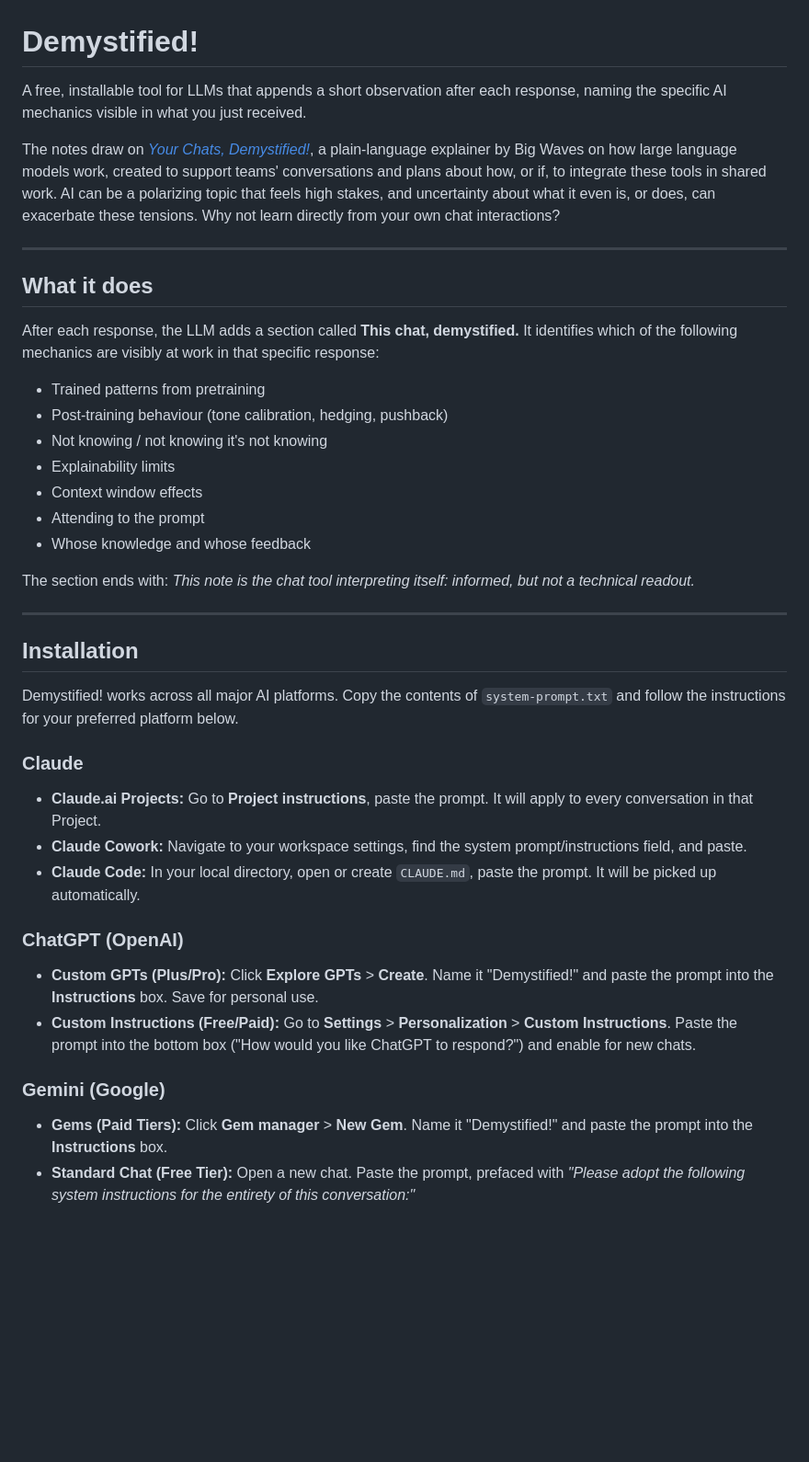
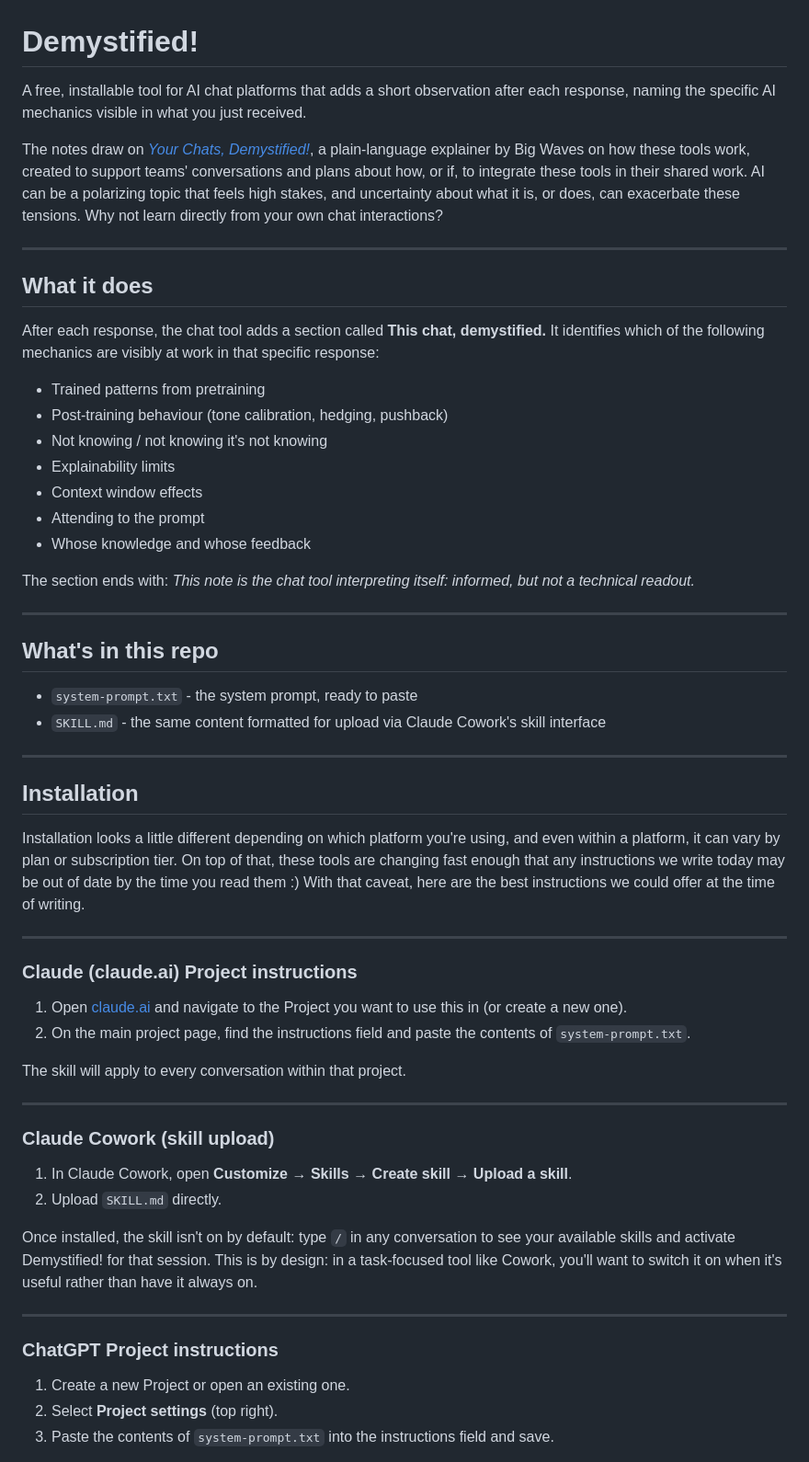
Before and after one commit to joanne-collab/chatsdemystified, a Markdown page: README.md, the part around one of its changes. Shown at 92% size. Drawn GitHub-style; blank space fills up the shorter version.

Commit message:
docs: add skill.md for Cowork and update README installation instructions

```diff
--- a/README.md
+++ b/README.md
@@ -1,15 +1,15 @@
 # Demystified!
 
-A free, installable tool for LLMs that appends a short observation after each response, naming the specific AI mechanics visible in what you just received.
+A free, installable tool for AI chat platforms that adds a short observation after each response, naming the specific AI mechanics visible in what you just received.
 
 
-The notes draw on [*Your Chats, Demystified!*](https://chatsdemystified.bigwaves.ca), a plain-language explainer by Big Waves on how large language models work, created to support teams' conversations and plans about how, or if, to integrate these tools in shared work. AI can be a polarizing topic that feels high stakes, and uncertainty about what it even is, or does, can exacerbate these tensions. Why not learn directly from your own chat interactions?
+The notes draw on [*Your Chats, Demystified!*](https://chatsdemystified.bigwaves.ca), a plain-language explainer by Big Waves on how these tools work, created to support teams' conversations and plans about how, or if, to integrate these tools in their shared work. AI can be a polarizing topic that feels high stakes, and uncertainty about what it is, or does, can exacerbate these tensions. Why not learn directly from your own chat interactions?
 
 ---
 
 ## What it does
 
-After each response, the LLM adds a section called **This chat, demystified.** It identifies which of the following mechanics are visibly at work in that specific response:
+After each response, the chat tool adds a section called **This chat, demystified.** It identifies which of the following mechanics are visibly at work in that specific response:
 
 - Trained patterns from pretraining
 - Post-training behaviour (tone calibration, hedging, pushback)
@@ -23,22 +23,40 @@ The section ends with: *This note is the chat tool interpreting itself: informed
 
 ---
 
+## What's in this repo
+
+- `system-prompt.txt` - the system prompt, ready to paste
+- `SKILL.md` - the same content formatted for upload via Claude Cowork's skill interface
+
+---
+
 ## Installation
 
-Demystified! works across all major AI platforms. Copy the contents of `system-prompt.txt` and follow the instructions for your preferred platform below.
+Installation looks a little different depending on which platform you're using, and even within a platform, it can vary by plan or subscription tier. On top of that, these tools are changing fast enough that any instructions we write today may be out of date by the time you read them :) With that caveat, here are the best instructions we could offer at the time of writing.
 
-### Claude
+---
 
-* **Claude.ai Projects:** Go to **Project instructions**, paste the prompt. It will apply to every conversation in that Project.
-* **Claude Cowork:** Navigate to your workspace settings, find the system prompt/instructions field, and paste.
-* **Claude Code:** In your local directory, open or create `CLAUDE.md`, paste the prompt. It will be picked up automatically.
+### Claude (claude.ai)  Project instructions
 
-### ChatGPT (OpenAI)
+1. Open [claude.ai](https://claude.ai) and navigate to the Project you want to use this in (or create a new one).
+2. On the main project page, find the instructions field and paste the contents of `system-prompt.txt`.
 
-* **Custom GPTs (Plus/Pro):** Click **Explore GPTs** > **Create**. Name it "Demystified!" and paste the prompt into the **Instructions** box. Save for personal use.
-* **Custom Instructions (Free/Paid):** Go to **Settings** > **Personalization** > **Custom Instructions**. Paste the prompt into the bottom box ("How would you like ChatGPT to respond?") and enable for new chats.
+The skill will apply to every conversation within that project.
 
-### Gemini (Google)
+---
 
-* **Gems (Paid Tiers):** Click **Gem manager** > **New Gem**. Name it "Demystified!" and paste the prompt into the **Instructions** box.
-* **Standard Chat (Free Tier):** Open a new chat. Paste the prompt, prefaced with *"Please adopt the following system instructions for the entirety of this conversation:"*
+### Claude  Cowork (skill upload)
+
+1. In Claude Cowork, open **Customize → Skills → Create skill → Upload a skill**.
+2. Upload `SKILL.md` directly.
+
+Once installed, the skill isn't on by default: type `/` in any conversation to see your available skills and activate Demystified! for that session. This is by design: in a task-focused tool like Cowork, you'll want to switch it on when it's useful rather than have it always on.
+
+---
+
+### ChatGPT Project instructions
+
+1. Create a new Project or open an existing one.
+2. Select **Project settings** (top right).
+3. Paste the contents of `system-prompt.txt` into the instructions field and save.
+
```
Also changed, not shown: other parts of README.md (+32 -4 lines), skill.md (added, +34 -0 lines).
